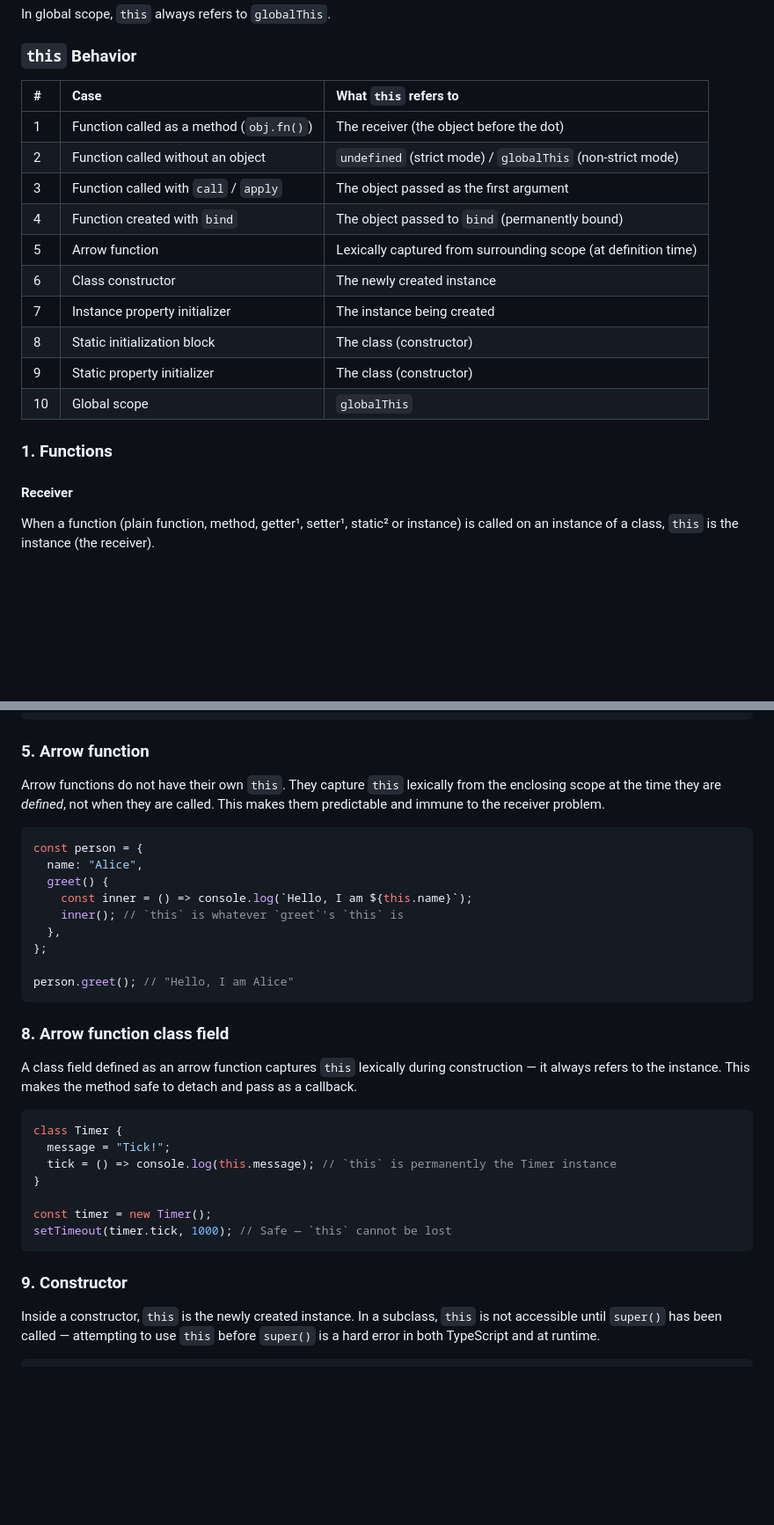
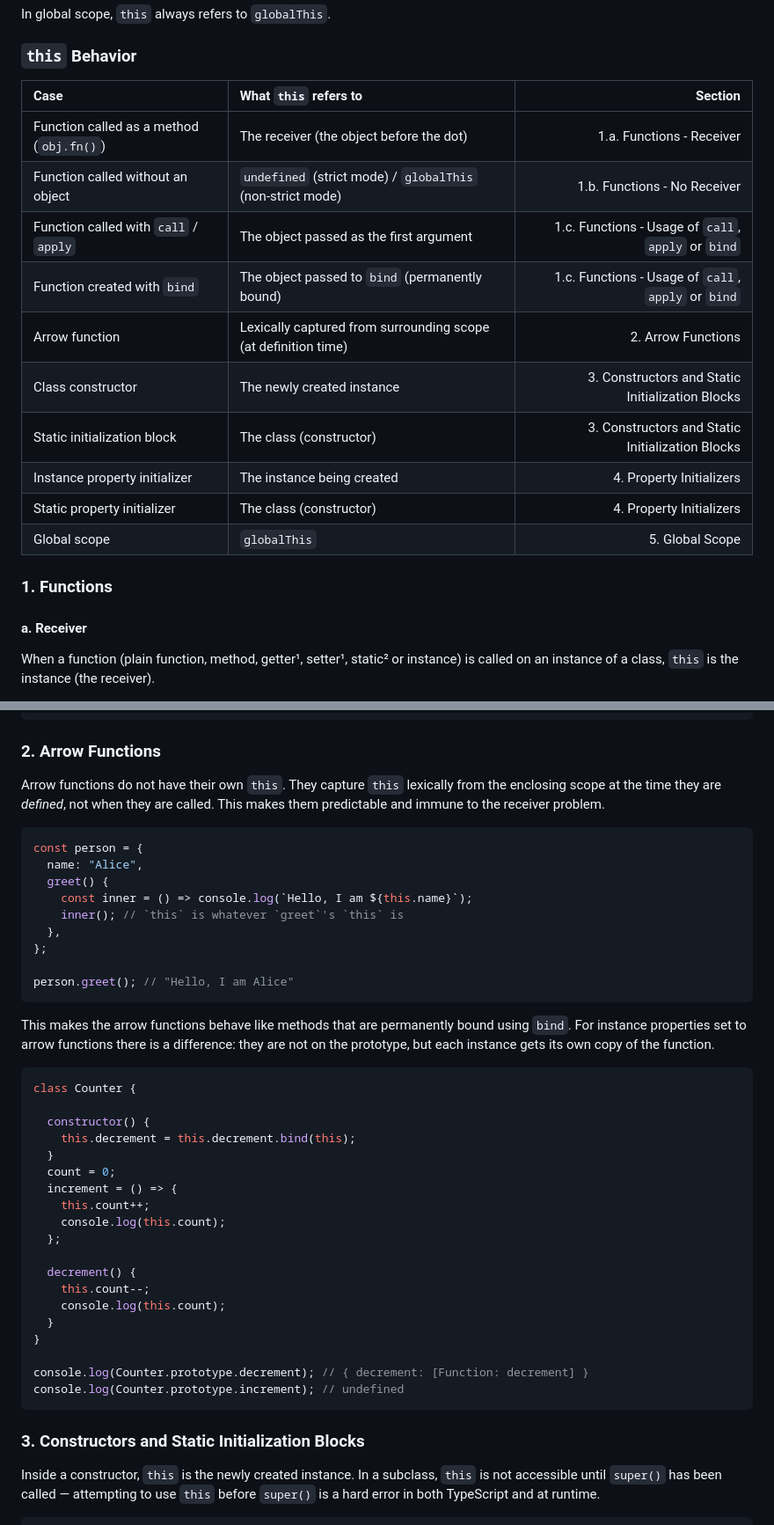
Before and after one commit to blimgr/page, a Markdown page: blog/this.md, 2 parts joined by grey strips. Shown at 88% size. Drawn GitHub-style; blank space fills up the shorter version.

````diff
--- a/blog/this.md
+++ b/blog/this.md
@@ -37,23 +37,23 @@ In static initialaization blocks and static property initializers, `this` refers
 In global scope, `this` always refers to `globalThis`.
 
 ### `this` Behavior
-|#|Case|What `this` refers to|
-|:---|:---|:---|
-|1| Function called as a method (`obj.fn()`)|The receiver (the object before the dot)|
-|2| Function called without an object|`undefined` (strict mode) / `globalThis` (non-strict mode)|
-|3| Function called with `call` / `apply`|The object passed as the first argument|
-|4| Function created with `bind`|The object passed to `bind` (permanently bound)|
-|5| Arrow function|Lexically captured from surrounding scope (at definition time)|
-|6| Class constructor|The newly created instance|
-|7| Instance property initializer|The instance being created|
-|8| Static initialization block|The class (constructor)|
-|9| Static property initializer|The class (constructor)|
-|10| Global scope|`globalThis`|
+Case|What `this` refers to| Section |
+|:---|:---|---:|
+| Function called as a method (`obj.fn()`)|The receiver (the object before the dot)|1.a. Functions - Receiver|
+| Function called without an object|`undefined` (strict mode) / `globalThis` (non-strict mode)|1.b. Functions - No Receiver|
+| Function called with `call` / `apply`|The object passed as the first argument|1.c. Functions - Usage of `call`, `apply` or `bind`|
+| Function created with `bind`|The object passed to `bind` (permanently bound)|1.c. Functions - Usage of `call`, `apply` or `bind`|
+| Arrow function|Lexically captured from surrounding scope (at definition time)|2. Arrow Functions|
+| Class constructor|The newly created instance| 3. Constructors and Static Initialization Blocks|
+| Static initialization block|The class (constructor)|3. Constructors and Static Initialization Blocks|
+| Instance property initializer|The instance being created|4. Property Initializers|
+| Static property initializer|The class (constructor)|4. Property Initializers|
+| Global scope|`globalThis`|5. Global Scope|
 
 
 
 ### 1. Functions
-#### Receiver
+#### a. Receiver
 When a function (plain function, method, getter¹, setter¹, static² or instance) is called on an instance of a class, `this` is the instance (the receiver).
 
 Note that the receiver is determined at the call site, not where the function is defined. This means that you can define a method on one class and call it on an instance of another class, and `this` will refer to the instance that is calling the method, not the class where the method was defined.
@@ -151,8 +153,7 @@ const { increment: inc } = counter;
 inc(); // works — `this` is still `counter` because of bind
 setTimeout(counter.increment, 1000); // works — `this` is still `counter` because of bind
 ```
-
-### 5. Arrow function
+### 2. Arrow Functions
 
 Arrow functions do not have their own `this`. They capture `this` lexically from the enclosing scope at the time they are *defined*, not when they are called. This makes them predictable and immune to the receiver problem.
 
@@ -167,23 +168,30 @@ const person = {
 
 person.greet(); // "Hello, I am Alice"
 ```
-
-
-### 8. Arrow function class field
-
-A class field defined as an arrow function captures `this` lexically during construction — it always refers to the instance. This makes the method safe to detach and pass as a callback.
+This makes the arrow functions behave like methods that are permanently bound using `bind`. For instance properties set to arrow functions there is a difference: they are not on the prototype, but each instance gets its own copy of the function.
 
 ```typescript
-class Timer {
-  message = "Tick!";
-  tick = () => console.log(this.message); // `this` is permanently the Timer instance
+class Counter {
+
+  constructor() {
+    this.decrement = this.decrement.bind(this);
+  }
+  count = 0;
+  increment = () => {
+    this.count++;
+    console.log(this.count);
+  };
+
+  decrement() {
+    this.count--;
+    console.log(this.count);
+  }
 }
 
-const timer = new Timer();
-setTimeout(timer.tick, 1000); // Safe — `this` cannot be lost
+console.log(Counter.prototype.decrement); // { decrement: [Function: decrement] }
+console.log(Counter.prototype.increment); // undefined
 ```
-
-### 9. Constructor
+### 3. Constructors and Static Initialization Blocks
 
 Inside a constructor, `this` is the newly created instance. In a subclass, `this` is not accessible until `super()` has been called — attempting to use `this` before `super()` is a hard error in both TypeScript and at runtime.
 
````
Also changed, not shown: other parts of blog/this.md (+26 -33 lines).
